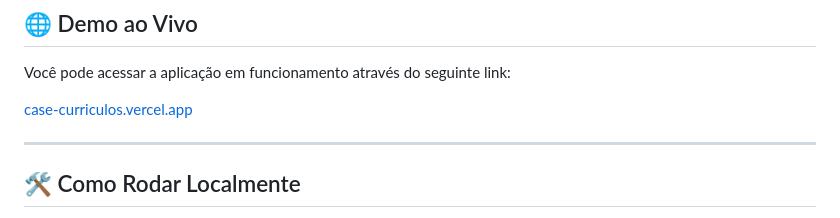
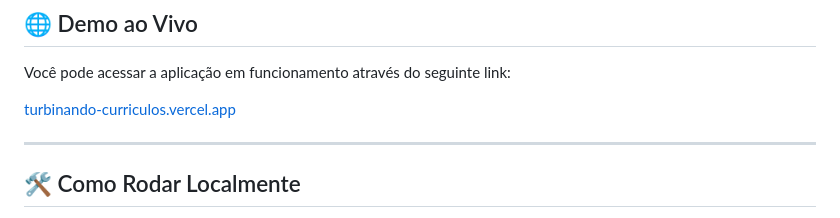
Before and after one commit to luccasilvx/CaseCurriculos, a Markdown page: README.md, the part around the change. GitHub-like rendering.

Commit message:
Update live demo link in README

```diff
--- a/README.md
+++ b/README.md
@@ -55,7 +55,7 @@ CaseCurriculos/
 
 Você pode acessar a aplicação em funcionamento através do seguinte link:
 
-[case-curriculos.vercel.app](https://case-curriculos.vercel.app)
+[turbinando-curriculos.vercel.app](https://turbinando-curriculos.vercel.app/)
 
 ---
 
```
